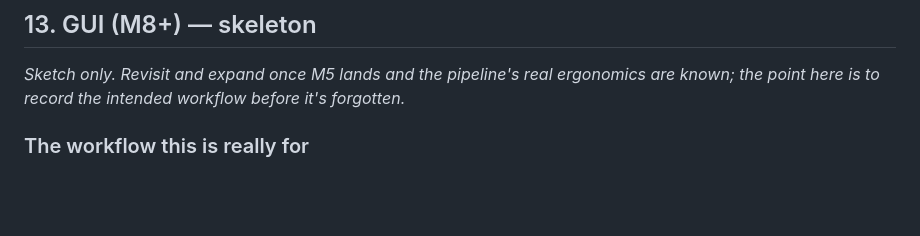
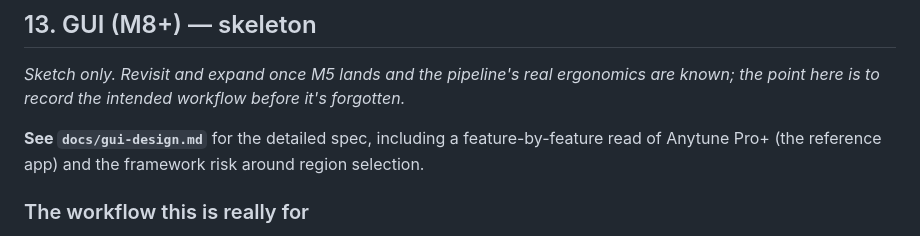
Before and after one commit to elkayem/swingscribe, a Markdown page: swingscribe-plan.md, the part around the change. GitHub-like rendering; blank space fills up the shorter version.

```diff
--- a/swingscribe-plan.md
+++ b/swingscribe-plan.md
@@ -559,6 +559,10 @@ Historical Recordings (UCSB) both host digitized public-domain recordings.
 *Sketch only. Revisit and expand once M5 lands and the pipeline's real ergonomics are
 known; the point here is to record the intended workflow before it's forgotten.*
 
+**See `docs/gui-design.md`** for the detailed spec, including a feature-by-feature
+read of Anytune Pro+ (the reference app) and the framework risk around region
+selection.
+
 ### The workflow this is really for
 
 The CLI assumes you want to transcribe a whole track. In practice you want **one solo** —
```
Also changed, not shown: docs/gui-design.md (added, +99 -0 lines), docs/open-issues.md (added, +84 -0 lines).
